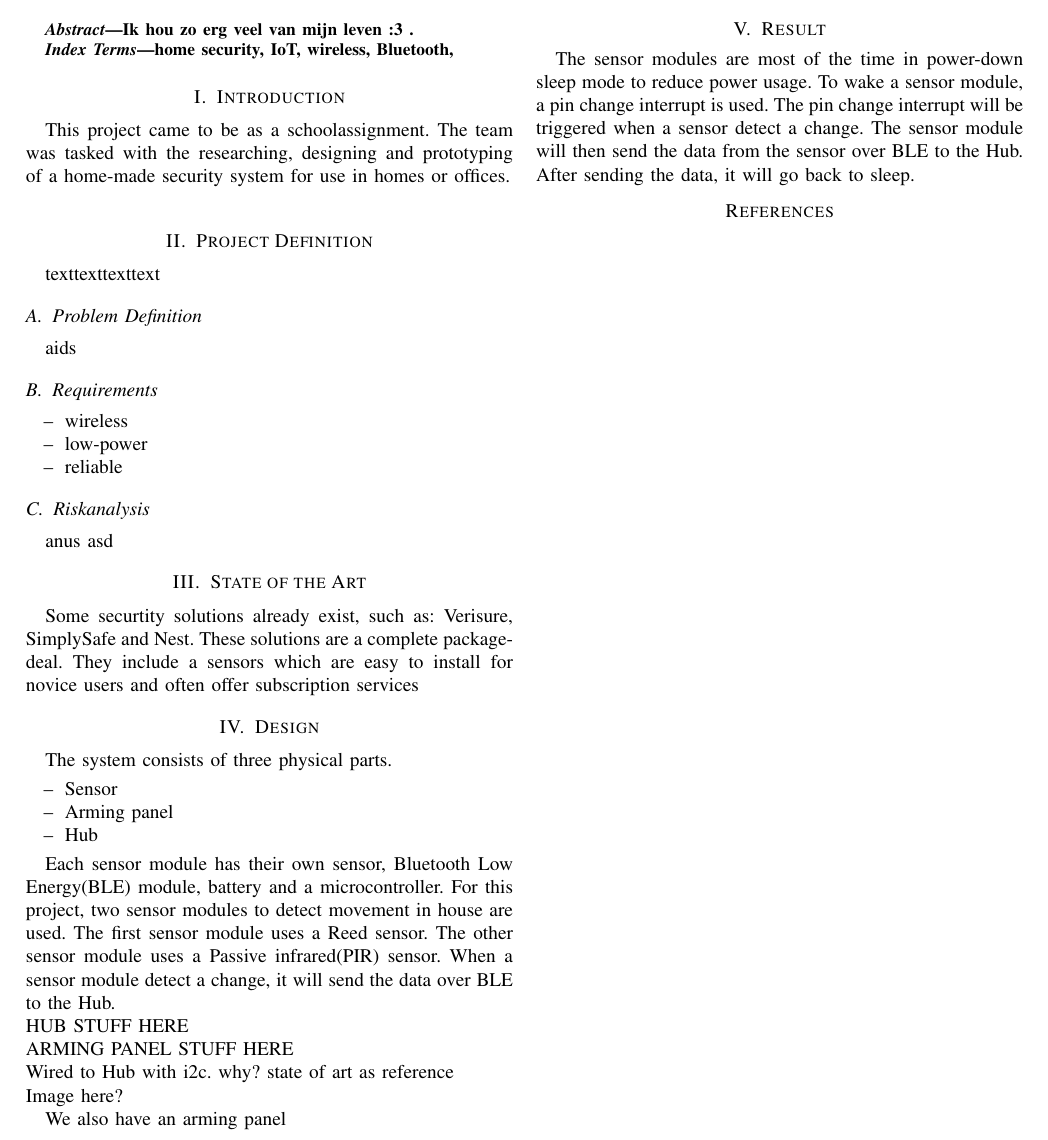
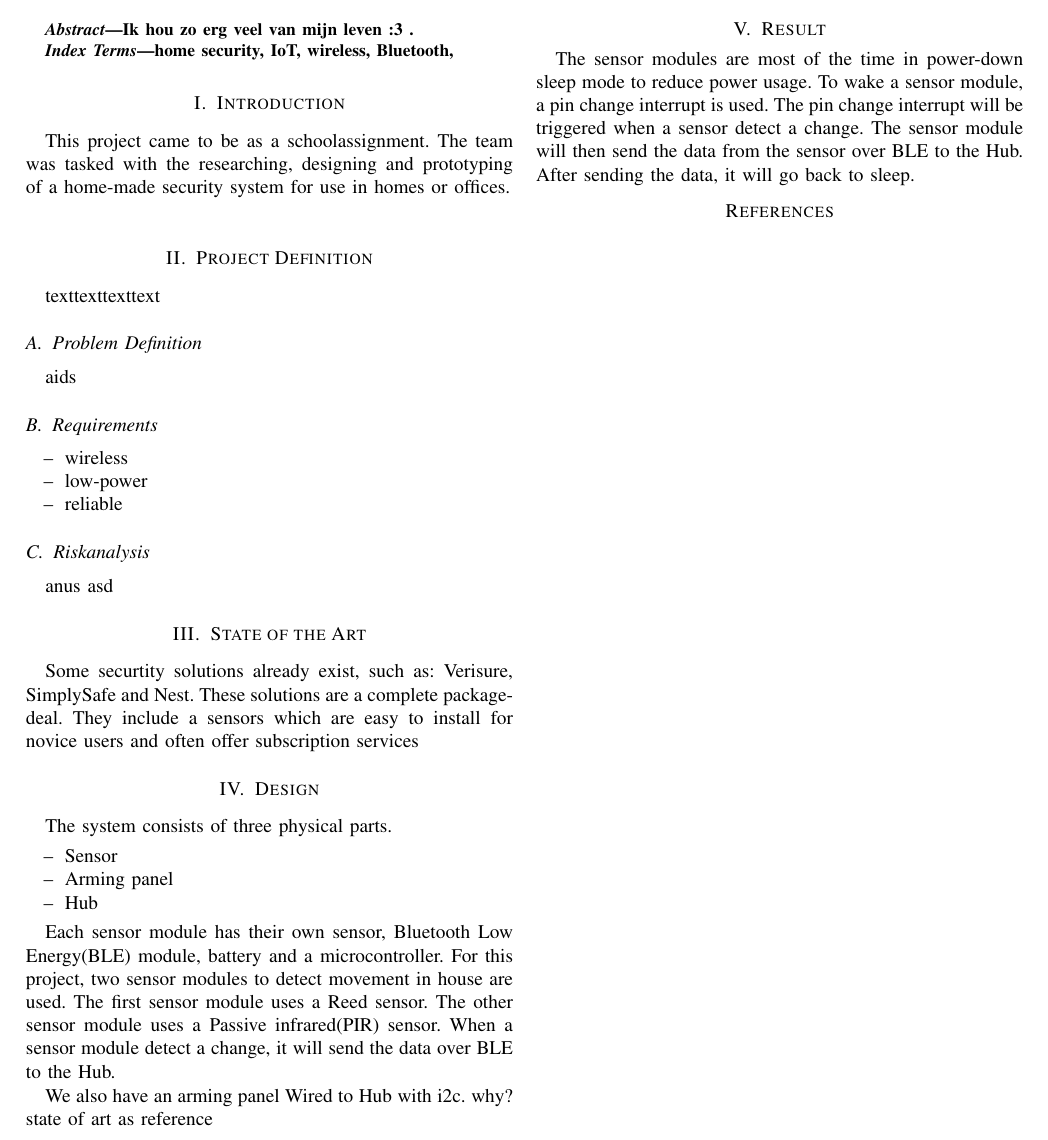
Before and after one commit to toss0812/TINLES01, a LaTeX paper (Verslag_latex/article.tex, which reads Verslag_latex/design/arming_panel.tex, Verslag_latex/design/sensor.tex): part of the page, cut so that both start at the same text. Compiled offline with pdfLaTeX.

Commit message:
move text from sensor.tex to arming_panel.tex

```diff
--- a/Verslag_latex/design/arming_panel.tex
+++ b/Verslag_latex/design/arming_panel.tex
@@ -1 +1,2 @@
 We also have an arming panel
+Wired to Hub with i2c. why? state of art as reference
--- a/Verslag_latex/design/sensor.tex
+++ b/Verslag_latex/design/sensor.tex
@@ -1,6 +1,2 @@
 Each sensor module has their own sensor, Bluetooth Low Energy(BLE) module, battery and a microcontroller. For this project, two sensor modules to detect movement in house are used. The first sensor module uses a Reed sensor. The other sensor module uses a Passive infrared(PIR) sensor.
-When a sensor module detect a change, it will send the data over BLE to the Hub.\\
-HUB STUFF HERE \\
-ARMING PANEL STUFF HERE \\
-Wired to Hub with i2c. why? state of art as reference\\
-Image here?
+When a sensor module detect a change, it will send the data over BLE to the Hub.
```
